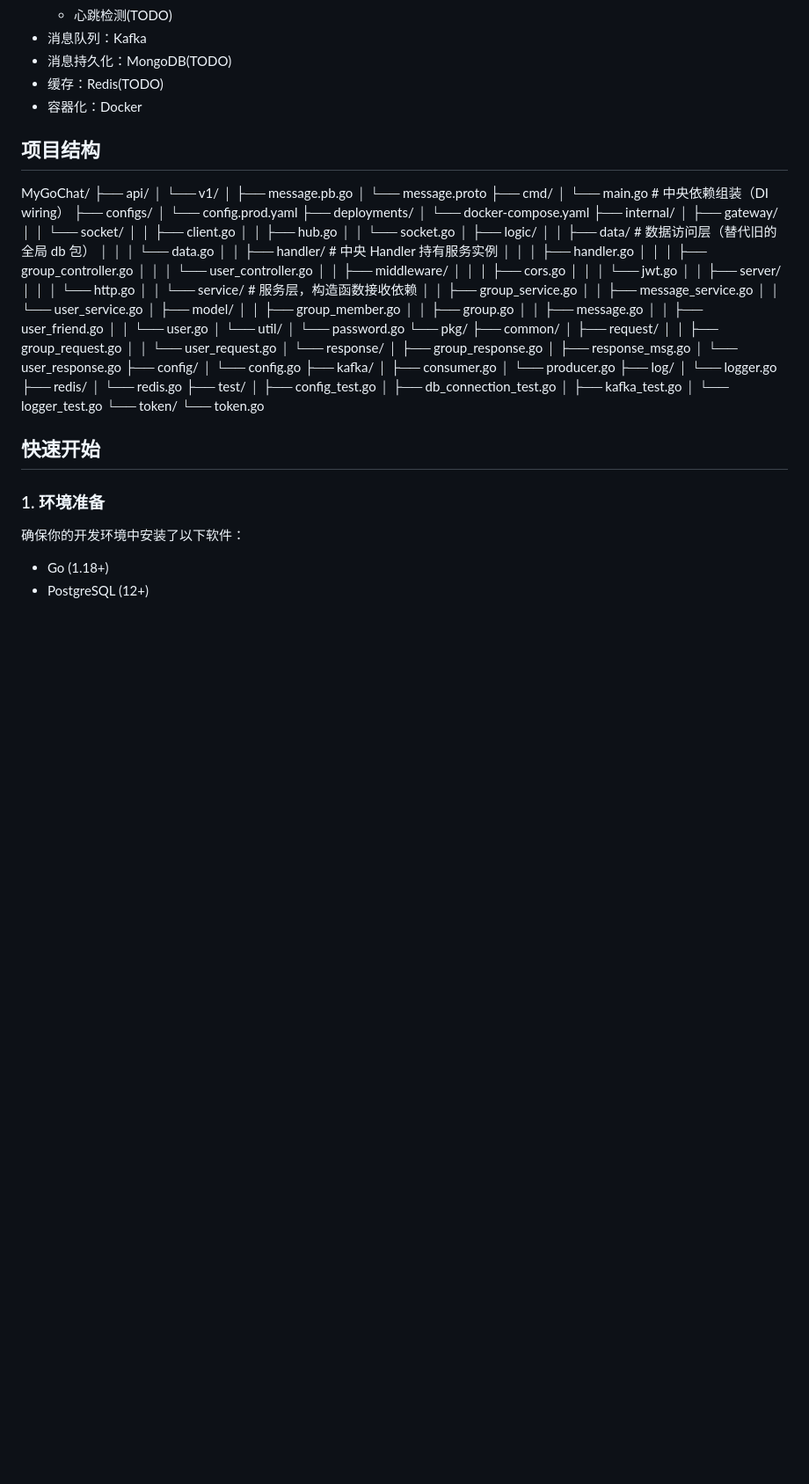
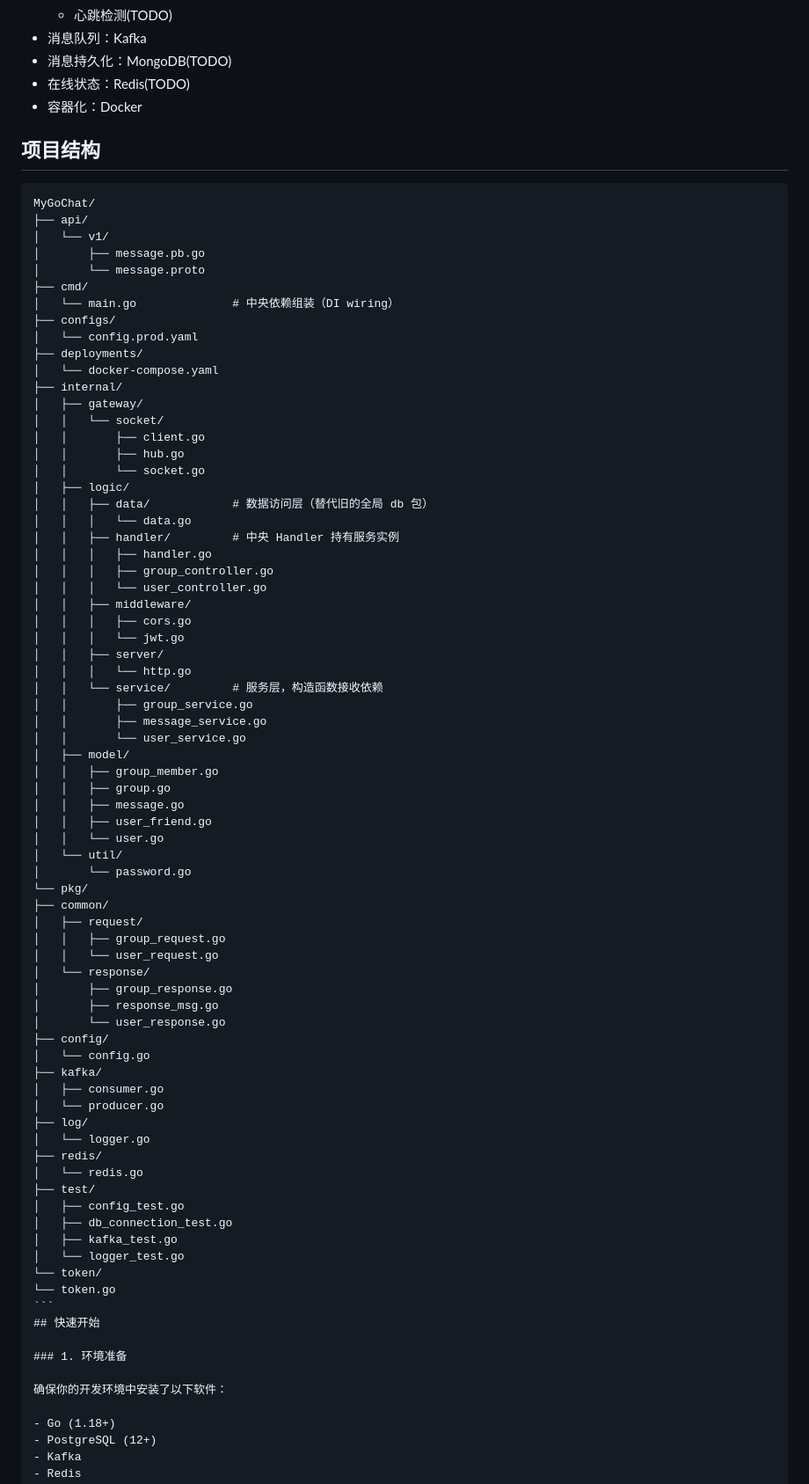
Before and after one commit to RichardoKang/MyGoChat, a Markdown page: README.md, the part around the change. Shown: that part at 88% size. Rendered like a GitHub page; blank space fills up the shorter version.

Commit message:
docs(readme): update README.md

`````diff
--- a/README.md
+++ b/README.md
@@ -22,11 +22,11 @@
     - 心跳检测(TODO)
 - 消息队列：Kafka
 - 消息持久化：MongoDB(TODO)
-- 缓存：Redis(TODO)
+- 在线状态：Redis(TODO)
 - 容器化：Docker
 
 ## 项目结构
-
+````
 MyGoChat/
 ├── api/
 │   └── v1/
@@ -93,7 +93,7 @@ MyGoChat/
 │   └── logger_test.go
 └── token/
 └── token.go
-
+```
 ## 快速开始
 
 ### 1. 环境准备
`````
